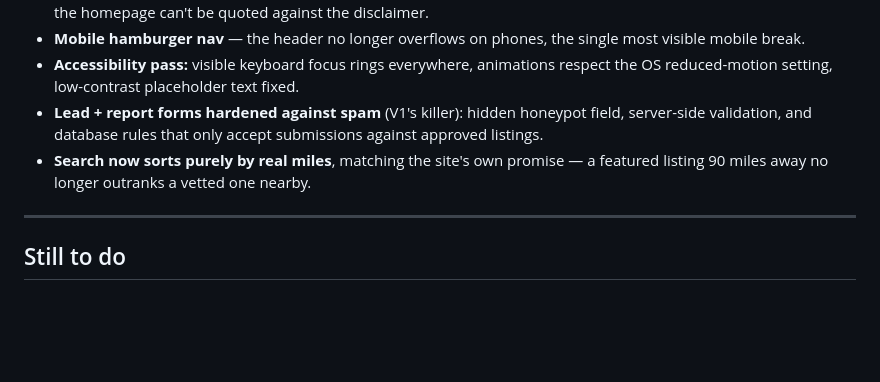
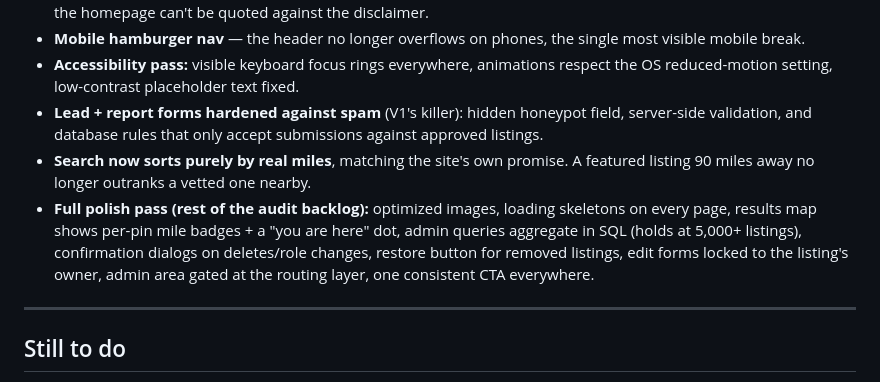
Before and after one commit to Tariqlearnstocode/healin-hub, a Markdown page: Pitch assets/docs/delivered-features.md, the part around the change. GitHub-like rendering; blank space fills up the shorter version.

Commit message:
Log audit polish pass in delivered features
Co-Authored-By: Claude Fable 5 <noreply@anthropic.com>

```diff
--- a/Pitch assets/docs/delivered-features.md
+++ b/Pitch assets/docs/delivered-features.md
@@ -59,7 +59,8 @@ Format: what shipped · why it's worth mentioning to Dawn. App repo: `~/Coding/h
 - **Mobile hamburger nav** — the header no longer overflows on phones, the single most visible mobile break.
 - **Accessibility pass:** visible keyboard focus rings everywhere, animations respect the OS reduced-motion setting, low-contrast placeholder text fixed.
 - **Lead + report forms hardened against spam** (V1's killer): hidden honeypot field, server-side validation, and database rules that only accept submissions against approved listings.
-- **Search now sorts purely by real miles**, matching the site's own promise — a featured listing 90 miles away no longer outranks a vetted one nearby.
+- **Search now sorts purely by real miles**, matching the site's own promise. A featured listing 90 miles away no longer outranks a vetted one nearby.
+- **Full polish pass (rest of the audit backlog):** optimized images, loading skeletons on every page, results map shows per-pin mile badges + a "you are here" dot, admin queries aggregate in SQL (holds at 5,000+ listings), confirmation dialogs on deletes/role changes, restore button for removed listings, edit forms locked to the listing's owner, admin area gated at the routing layer, one consistent CTA everywhere.
 
 ---
 
```
